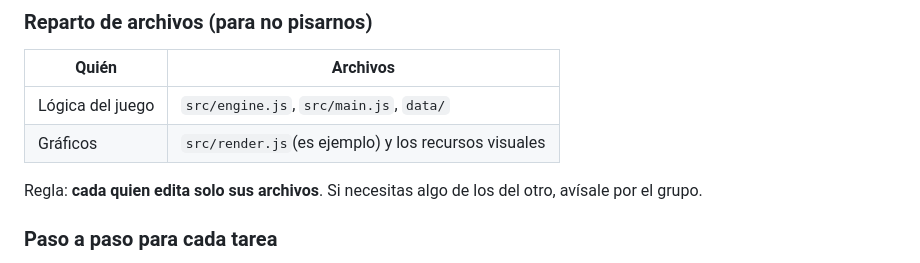
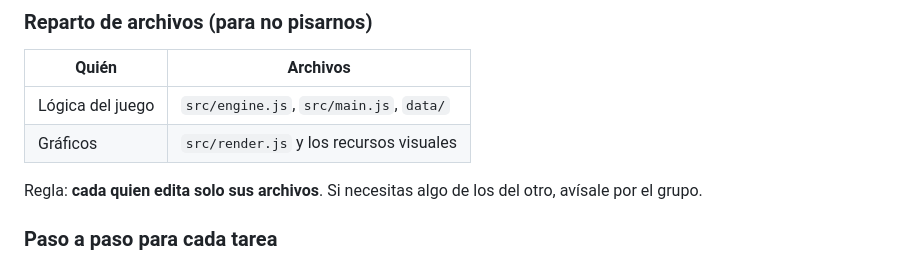
Before and after one commit to pip3-00/Space-app-challengue, a Markdown page: README.md, the part around the change. Rendered like a GitHub page.

```diff
--- a/README.md
+++ b/README.md
@@ -7,7 +7,7 @@ La rama `main` está **protegida**: no se puede subir código directo a ella. To
 | Quién | Archivos |
 |---|---|
 | Lógica del juego | `src/engine.js`, `src/main.js`, `data/` |
-| Gráficos | `src/render.js`(es ejemplo) y los recursos visuales |
+| Gráficos | `src/render.js` y los recursos visuales |
 
 Regla: **cada quien edita solo sus archivos**. Si necesitas algo de los del otro, avísale por el grupo.
 
```
